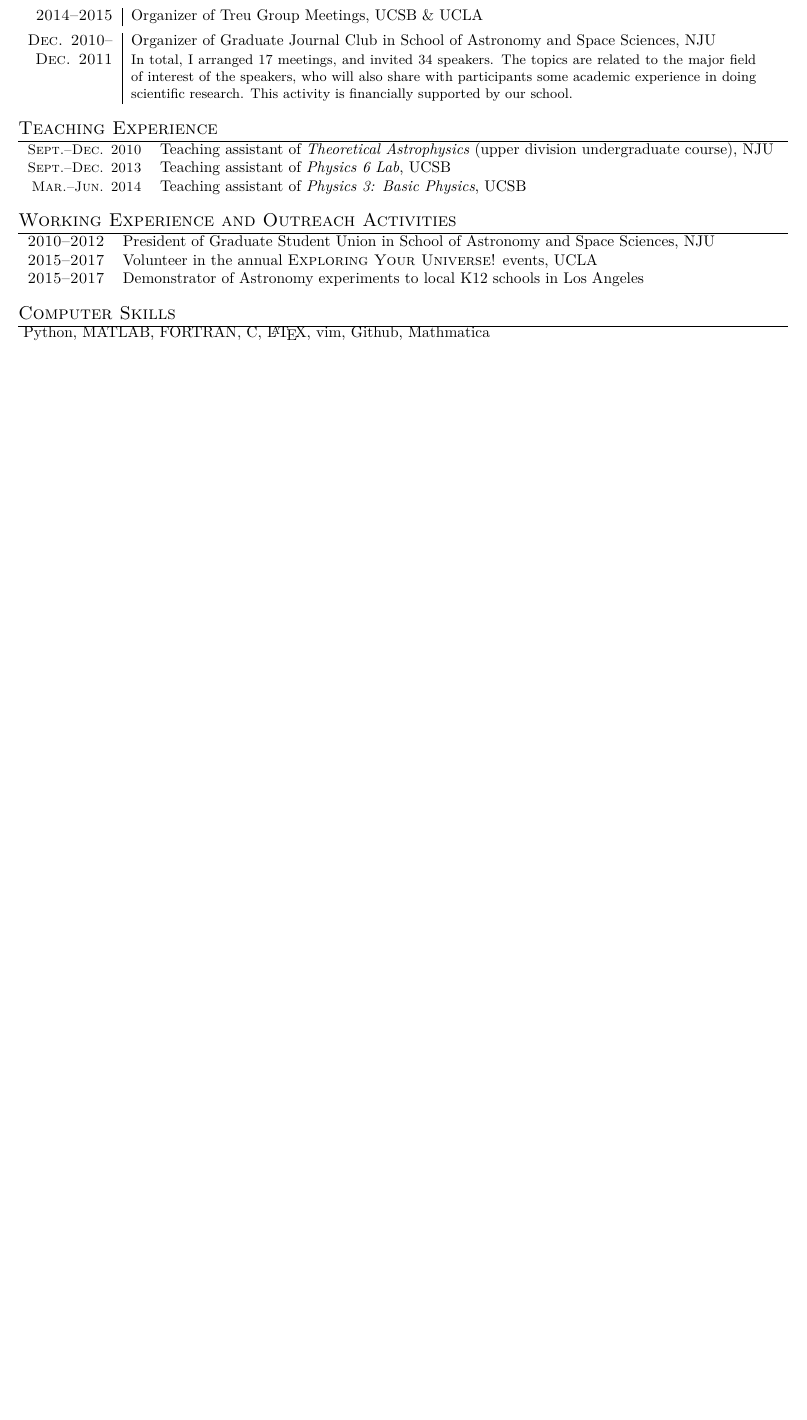
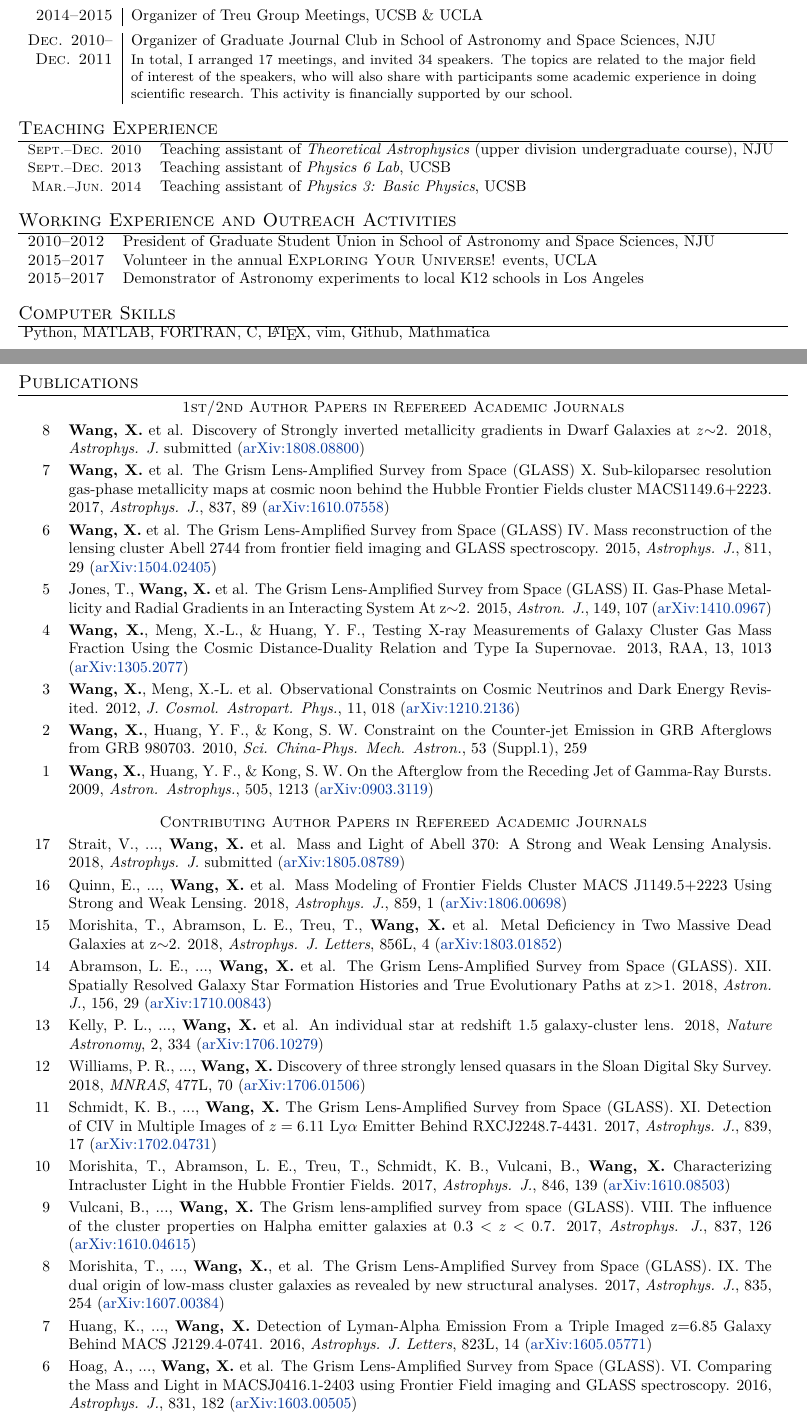
Before and after one commit to albertfxwang/xincv, a LaTeX CV (xwang_cv.tex): part of page 2 of 2 before the commit and two parts of pages 2 and 3 of 4 after it, the two joined at a grey line, cut so that both start at the same text, the shorter picture padded with empty space. Compiled offline with XeLaTeX.

Commit message:
complete cv with long pub list at back

```diff
--- a/xwang_cv.tex
+++ b/xwang_cv.tex
@@ -305,50 +305,43 @@
 ~~~~Python, MATLAB, FORTRAN, C, \LaTeX, vim, Github, Mathmatica
 
 
-%\clearpage
-%%%%%%%%%%%%%%%%%%%%%%%%%%%%%%%%%%%%%%%%%%%%%%%%%%%%%%%%%%%%%%%%%%%%%%%%%%%%%%%
-%%\vspace{-1em}
-%\section{Publications}
-%\vspace{-.8em}
-%
-%\begingroup
-%\renewcommand\arraystretch{1.2}
-%\begin{longtable}{rp{6.3in}}
-%%\begin{longtable}{p{17cm}}
-%\multicolumn{2}{c}{\textsc{1st/2nd Author Papers in Refereed Academic Journals}}      \\
-%
-%8 &  \textbf{Wang, X.} et al. Discovery of Strongly inverted metallicity gradients in Dwarf Galaxies at $z$$\sim$2. 2018, \textit{Astrophys. J.} submitted (\href{https://arxiv.org/abs/1808.08800}{arXiv:1808.08800})  \\
-%7 &  \textbf{Wang, X.} et al. The Grism Lens-Amplified Survey from Space (GLASS) X. Sub-kiloparsec resolution gas-phase metallicity maps at cosmic noon behind the Hubble Frontier Fields cluster MACS1149.6+2223. 2017, \textit{Astrophys. J.}, 837, 89 (\href{http://arxiv.org/abs/1610.07558}{arXiv:1610.07558})     \\
-%6 &  \textbf{Wang, X.} et al. The Grism Lens-Amplified Survey from Space (GLASS) IV. Mass reconstruction of the lensing cluster Abell 2744 from frontier field imaging and GLASS spectroscopy. 2015, \textit{Astrophys. J.}, 811, 29 (\href{http://arxiv.org/abs/1504.02405}{arXiv:1504.02405})  \\
-%5 &  Jones, T., \textbf{Wang, X.} et al. The Grism Lens-Amplified Survey from Space (GLASS) II. Gas-Phase Metallicity and Radial Gradients in an Interacting System At z$\sim$2. 2015, \textit{Astron. J.}, 149, 107 (\href{http://arxiv.org/abs/1410.0967}{arXiv:1410.0967})    \\
-%4 &  \textbf{Wang, X.}, Meng, X.-L., \& Huang, Y. F., Testing X-ray Measurements of Galaxy Cluster Gas Mass Fraction Using the Cosmic Distance-Duality Relation and Type Ia Supernovae. 2013, RAA, 13, 1013 (\href{http://arxiv.org/abs/1305.2077}{arXiv:1305.2077})  \\
-%3 &  \textbf{Wang, X.}, Meng, X.-L. et al. Observational Constraints on Cosmic Neutrinos and Dark Energy Revisited. 2012, \textit{J. Cosmol. Astropart. Phys.}, 11, 018 (\href{http://arxiv.org/abs/1210.2136}{arXiv:1210.2136})  \\
-%2 &  \textbf{Wang, X.}, Huang, Y. F., \& Kong, S. W. Constraint on the Counter-jet Emission in GRB Afterglows from GRB 980703. 2010, \textit{Sci. China-Phys. Mech. Astron.}, 53 (Suppl.1), 259     \\
-%1 &  \textbf{Wang, X.}, Huang, Y. F., \& Kong, S. W. On the Afterglow from the Receding Jet of Gamma-Ray Bursts. 2009, \textit{Astron. Astrophys.}, 505, 1213 (\href{http://arxiv.org/abs/0903.3119}{arXiv:0903.3119})    \\
-%%\multicolumn{1}{c}{\textsc{Conference Contributions, Unrefereed}}    \\
-%%\vspace{-0.4cm}
-%%\begin{list}{\labelitemi}{\leftmargin=0.5em}
-%%    \item[5]\hypertarget{5}{} \textbf{Wang, X.}, \& Huang, Y. F. On the Counter-jet Emission in GRB Afterglows. 2010b, \textit{AIP Conference Proceedings}, 1279, 460 (\href{http://arxiv.org/abs/1012.0521}{arXiv:1012.0521})
-%%\end{list}   \\
-%\\[\narrow]
-%\multicolumn{2}{c}{\textsc{Contributing Author Papers in Refereed Academic Journals}}      \\
-%17  &   Strait, V., ..., \textbf{Wang, X.} et al. Mass and Light of Abell 370: A Strong and Weak Lensing Analysis. 2018, \textit{Astrophys. J.} submitted (\href{https://arxiv.org/abs/1805.08789}{arXiv:1805.08789})  \\
-%16  &   Quinn, E., ..., \textbf{Wang, X.} et al. Mass Modeling of Frontier Fields Cluster MACS J1149.5+2223 Using Strong and Weak Lensing. 2018, \textit{Astrophys. J.}, 859, 1 (\href{https://arxiv.org/abs/1806.00698}{arXiv:1806.00698}) \\
-%15  &   Morishita, T., Abramson, L. E., Treu, T., \textbf{Wang, X.} et al.  Metal Deficiency in Two Massive Dead Galaxies at z$\sim$2. 2018, \textit{Astrophys. J. Letters}, 856L, 4 (\href{https://arxiv.org/abs/1803.01852}{arXiv:1803.01852})   \\
-%14  &   Abramson, L. E., ..., \textbf{Wang, X.} et al. The Grism Lens-Amplified Survey from Space (GLASS). XII. Spatially Resolved Galaxy Star Formation Histories and True Evolutionary Paths at z$>$1. 2018, \textit{Astron. J.}, 156, 29 (\href{https://arxiv.org/abs/1710.00843}{arXiv:1710.00843})   \\
-%13  &   Kelly, P. L., ..., \textbf{Wang, X.} et al. An individual star at redshift 1.5 galaxy-cluster lens. 2018, \textit{Nature Astronomy}, 2, 334 (\href{https://arxiv.org/abs/1706.10279}{arXiv:1706.10279})    \\
-%12  &   Williams, P. R., ..., \textbf{Wang, X.} Discovery of three strongly lensed quasars in the Sloan Digital Sky Survey. 2018, \textit{MNRAS}, 477L, 70 (\href{https://arxiv.org/abs/1706.01506}{arXiv:1706.01506})  \\
-%11  &   Schmidt, K. B., ..., \textbf{Wang, X.} The Grism Lens-Amplified Survey from Space (GLASS). XI. Detection of CIV in Multiple Images of $z=6.11$ Ly$\alpha$ Emitter Behind RXCJ2248.7-4431. 2017, \textit{Astrophys. J.}, 839, 17 (\href{https://arxiv.org/abs/1702.04731}{arXiv:1702.04731}) \\
-%10  &   Morishita, T., Abramson, L. E., Treu, T., Schmidt, K. B., Vulcani, B., \textbf{Wang, X.} Characterizing Intracluster Light in the Hubble Frontier Fields. 2017, \textit{Astrophys. J.}, 846, 139 (\href{https://arxiv.org/abs/1610.08503}{arXiv:1610.08503})  \\
-%9   &   Vulcani, B., ..., \textbf{Wang, X.} The Grism lens-amplified survey from space (GLASS). VIII. The influence of the cluster properties on Halpha emitter galaxies at $0.3<z<0.7$. 2017, \textit{Astrophys. J.}, 837, 126 (\href{https://arxiv.org/abs/1610.04615}{arXiv:1610.04615})   \\
-%8   &   Morishita, T., ..., \textbf{Wang, X.}, et al. The Grism Lens-Amplified Survey from Space (GLASS). IX. The dual origin of low-mass cluster galaxies as revealed by new structural analyses. 2017, \textit{Astrophys. J.}, 835, 254 (\href{https://arxiv.org/abs/1607.00384}{arXiv:1607.00384})   \\
-%7   &   Huang, K., ..., \textbf{Wang, X.} Detection of Lyman-Alpha Emission From a Triple Imaged z=6.85 Galaxy Behind MACS J2129.4-0741. 2016, \textit{Astrophys. J. Letters}, 823L, 14 (\href{https://arxiv.org/abs/1605.05771}{arXiv:1605.05771})    \\
-%6   &   Hoag, A., ..., \textbf{Wang, X.} et al. The Grism Lens-Amplified Survey from Space (GLASS). VI. Comparing the Mass and Light in MACSJ0416.1-2403 using Frontier Field imaging and GLASS spectroscopy. 2016, \textit{Astrophys. J.}, 831, 182 (\href{https://arxiv.org/abs/1603.00505}{arXiv:1603.00505})    \\
-%5   &   Schmidt, K. B., ..., \textbf{Wang, X.} The Grism Lens-Amplified Survey from Space (GLASS). III. A census of Ly$\alpha$ Emission at $z\gtrsim$7 from HST Spectroscopy. 2016, \textit{Astrophys. J.}, 818, 38 (\href{https://arxiv.org/abs/1511.04205}{arXiv:1511.04205}) \\
-%4   &   Rodney, S., ..., \textbf{Wang, X.}, et al. Illuminating a Dark Lens : A Type Ia Supernova Magnified by the Frontier Fields Galaxy Cluster Abell 2744. 2015, \textit{Astrophys. J.}, 811, 70 (\href{https://arxiv.org/abs/1505.06211}{arXiv:1505.06211})   \\
-%3   &   Treu, T., Schmidt, K. B., Brammer, G. B., Vulcani, B., \textbf{Wang, X.} et al. The Grism Lens-Amplified Survey from Space (GLASS). I. Survey Overview and First Data Release. 2015, \textit{Astrophys. J.}, 812, 114 (\href{https://arxiv.org/abs/1509.00475}{arXiv:1509.00475})   \\
-%2   &   Schmidt, K. B., Treu, T., Brammer, G. B., Bradac, M., \textbf{Wang, X.} et al. Through the Looking GLASS: HST Spectroscopy of Faint Galaxies Lensed by the Frontier Fields Cluster MACSJ0717.5+3745. 2014, \textit{Astrophys. J. Letters}, 782L, 36 (\href{http://arxiv.org/abs/1401.0532}{arXiv:1401.0532})  \\
-%1   &   Meng, X.-L., Zhang, T.-J., Zhan, H., \& \textbf{Wang, X.} Morphology of Galaxy Clusters: A Cosmological Model-Independent Test of the Cosmic Distance-Duality Relation. 2012, \textit{Astrophys. J.}, 745, 98 (\href{http://arxiv.org/abs/1104.2833}{arXiv:1104.2833})
-%
-%\end{longtable}
-%\endgroup
+\clearpage
+%%%%%%%%%%%%%%%%%%%%%%%%%%%%%%%%%%%%%%%%%%%%%%%%%%%%%%%%%%%%%%%%%%%%%%%%%%%%%%
+%\vspace{-1em}
+\section{Publications}
+\vspace{-.8em}
+
+\begingroup
+\renewcommand\arraystretch{1.2}
+\begin{longtable}{rp{6.3in}}
+%\begin{longtable}{p{17cm}}
+\multicolumn{2}{c}{\textsc{1st/2nd Author Papers in Refereed Academic Journals}}      \\
+
+8 &  \textbf{Wang, X.} et al. Discovery of Strongly inverted metallicity gradients in Dwarf Galaxies at $z$$\sim$2. 2018, \textit{Astrophys. J.} submitted (\href{https://arxiv.org/abs/1808.08800}{arXiv:1808.08800})  \\
+7 &  \textbf{Wang, X.} et al. The Grism Lens-Amplified Survey from Space (GLASS) X. Sub-kiloparsec resolution gas-phase metallicity maps at cosmic noon behind the Hubble Frontier Fields cluster MACS1149.6+2223. 2017, \textit{Astrophys. J.}, 837, 89 (\href{http://arxiv.org/abs/1610.07558}{arXiv:1610.07558})     \\
+6 &  \textbf{Wang, X.} et al. The Grism Lens-Amplified Survey from Space (GLASS) IV. Mass reconstruction of the lensing cluster Abell 2744 from frontier field imaging and GLASS spectroscopy. 2015, \textit{Astrophys. J.}, 811, 29 (\href{http://arxiv.org/abs/1504.02405}{arXiv:1504.02405})  \\
+5 &  Jones, T., \textbf{Wang, X.} et al. The Grism Lens-Amplified Survey from Space (GLASS) II. Gas-Phase Metallicity and Radial Gradients in an Interacting System At z$\sim$2. 2015, \textit{Astron. J.}, 149, 107 (\href{http://arxiv.org/abs/1410.0967}{arXiv:1410.0967})    \\
+4 &  \textbf{Wang, X.}, Meng, X.-L., \& Huang, Y. F., Testing X-ray Measurements of Galaxy Cluster Gas Mass Fraction Using the Cosmic Distance-Duality Relation and Type Ia Supernovae. 2013, RAA, 13, 1013 (\href{http://arxiv.org/abs/1305.2077}{arXiv:1305.2077})  \\
+3 &  \textbf{Wang, X.}, Meng, X.-L. et al. Observational Constraints on Cosmic Neutrinos and Dark Energy Revisited. 2012, \textit{J. Cosmol. Astropart. Phys.}, 11, 018 (\href{http://arxiv.org/abs/1210.2136}{arXiv:1210.2136})  \\
+2 &  \textbf{Wang, X.}, Huang, Y. F., \& Kong, S. W. Constraint on the Counter-jet Emission in GRB Afterglows from GRB 980703. 2010, \textit{Sci. China-Phys. Mech. Astron.}, 53 (Suppl.1), 259     \\
+1 &  \textbf{Wang, X.}, Huang, Y. F., \& Kong, S. W. On the Afterglow from the Receding Jet of Gamma-Ray Bursts. 2009, \textit{Astron. Astrophys.}, 505, 1213 (\href{http://arxiv.org/abs/0903.3119}{arXiv:0903.3119})    \\
+%\multicolumn{1}{c}{\textsc{Conference Contributions, Unrefereed}}    \\
+%\vspace{-0.4cm}
+%\begin{list}{\labelitemi}{\leftmargin=0.5em}
+%    \item[5]\hypertarget{5}{} \textbf{Wang, X.}, \& Huang, Y. F. On the Counter-jet Emission in GRB Afterglows. 2010b, \textit{AIP Conference Proceedings}, 1279, 460 (\href{http://arxiv.org/abs/1012.0521}{arXiv:1012.0521})
+%\end{list}   \\
+\\[\narrow]
+\multicolumn{2}{c}{\textsc{Contributing Author Papers in Refereed Academic Journals}}      \\
+17  &   Strait, V., ..., \textbf{Wang, X.} et al. Mass and Light of Abell 370: A Strong and Weak Lensing Analysis. 2018, \textit{Astrophys. J.} submitted (\href{https://arxiv.org/abs/1805.08789}{arXiv:1805.08789})  \\
+16  &   Quinn, E., ..., \textbf{Wang, X.} et al. Mass Modeling of Frontier Fields Cluster MACS J1149.5+2223 Using Strong and Weak Lensing. 2018, \textit{Astrophys. J.}, 859, 1 (\href{https://arxiv.org/abs/1806.00698}{arXiv:1806.00698}) \\
+15  &   Morishita, T., Abramson, L. E., Treu, T., \textbf{Wang, X.} et al.  Metal Deficiency in Two Massive Dead Galaxies at z$\sim$2. 2018, \textit{Astrophys. J. Letters}, 856L, 4 (\href{https://arxiv.org/abs/1803.01852}{arXiv:1803.01852})   \\
+14  &   Abramson, L. E., ..., \textbf{Wang, X.} et al. The Grism Lens-Amplified Survey from Space (GLASS). XII. Spatially Resolved Galaxy Star Formation Histories and True Evolutionary Paths at z$>$1. 2018, \textit{Astron. J.}, 156, 29 (\href{https://arxiv.org/abs/1710.00843}{arXiv:1710.00843})   \\
+13  &   Kelly, P. L., ..., \textbf{Wang, X.} et al. An individual star at redshift 1.5 galaxy-cluster lens. 2018, \textit{Nature Astronomy}, 2, 334 (\href{https://arxiv.org/abs/1706.10279}{arXiv:1706.10279})    \\
+12  &   Williams, P. R., ..., \textbf{Wang, X.} Discovery of three strongly lensed quasars in the Sloan Digital Sky Survey. 2018, \textit{MNRAS}, 477L, 70 (\href{https://arxiv.org/abs/1706.01506}{arXiv:1706.01506})  \\
+11  &   Schmidt, K. B., ..., \textbf{Wang, X.} The Grism Lens-Amplified Survey from Space (GLASS). XI. Detection of CIV in Multiple Images of $z=6.11$ Ly$\alpha$ Emitter Behind RXCJ2248.7-4431. 2017, \textit{Astrophys. J.}, 839, 17 (\href{https://arxiv.org/abs/1702.04731}{arXiv:1702.04731}) \\
+10  &   Morishita, T., Abramson, L. E., Treu, T., Schmidt, K. B., Vulcani, B., \textbf{Wang, X.} Characterizing Intracluster Light in the Hubble Frontier Fields. 2017, \textit{Astrophys. J.}, 846, 139 (\href{https://arxiv.org/abs/1610.08503}{arXiv:1610.08503})  \\
+9   &   Vulcani, B., ..., \textbf{Wang, X.} The Grism lens-amplified survey from space (GLASS). VIII. The influence of the cluster properties on Halpha emitter galaxies at $0.3<z<0.7$. 2017, \textit{Astrophys. J.}, 837, 126 (\href{https://arxiv.org/abs/1610.04615}{arXiv:1610.04615})   \\
+8   &   Morishita, T., ..., \textbf{Wang, X.}, et al. The Grism Lens-Amplified Survey from Space (GLASS). IX. The dual origin of low-mass cluster galaxies as revealed by new structural analyses. 2017, \textit{Astrophys. J.}, 835, 254 (\href{https://arxiv.org/abs/1607.00384}{arXiv:1607.00384})   \\
+7   &   Huang, K., ..., \textbf{Wang, X.} Detection of Lyman-Alpha Emission From a Triple Imaged z=6.85 Galaxy Behind MACS J2129.4-0741. 2016, \textit{Astrophys. J. Letters}, 823L, 14 (\href{https://arxiv.org/abs/1605.05771}{arXiv:1605.05771})    \\
+6   &   Hoag, A., ..., \textbf{Wang, X.} et al. The Grism Lens-Amplified Survey from Space (GLASS). VI. Comparing the Mass and Light in MACSJ0416.1-2403 using Frontier Field imaging and GLASS spectroscopy. 2016, \textit{Astrophys. J.}, 831, 182 (\href{https://arxiv.org/abs/1603.00505}{arXiv:1603.00505})    \\
+5   &   Schmidt, K. B., ..., \textbf{Wang, X.} The Grism Lens-Amplified Survey from Space (GLASS). III. A census of Ly$\alpha$ Emission at $z\gtrsim$7 from HST Spectroscopy. 2016, \textit{Astrophys. J.}, 818, 38 (\href{https://arxiv.org/abs/1511.04205}{arXiv:1511.04205}) \\
@@ -355,3 +353,5 @@
+\end{longtable}
+\endgroup
 
 
 
```
Also changed, not shown: xwang_cv.pdf, xwang_cv.tex (5 more changed lines).
